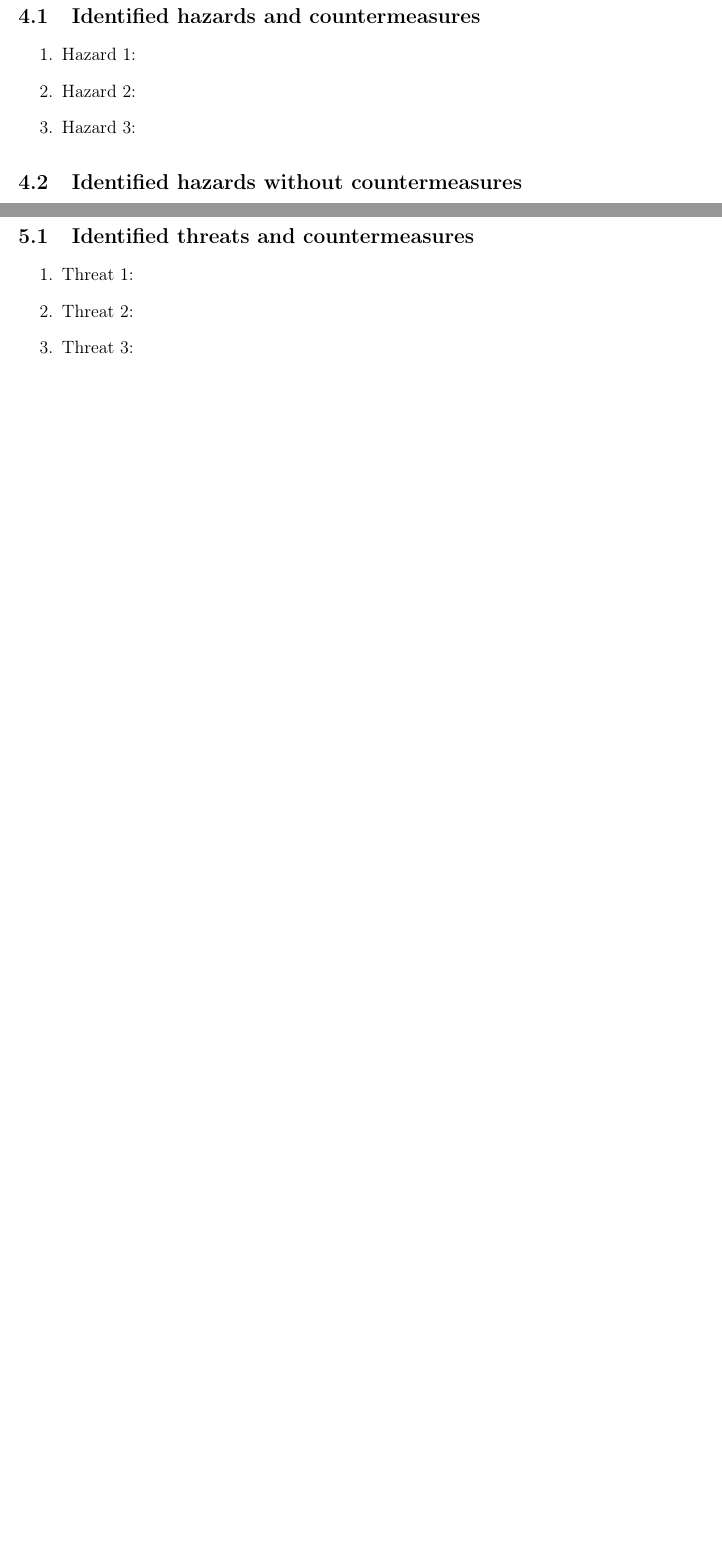
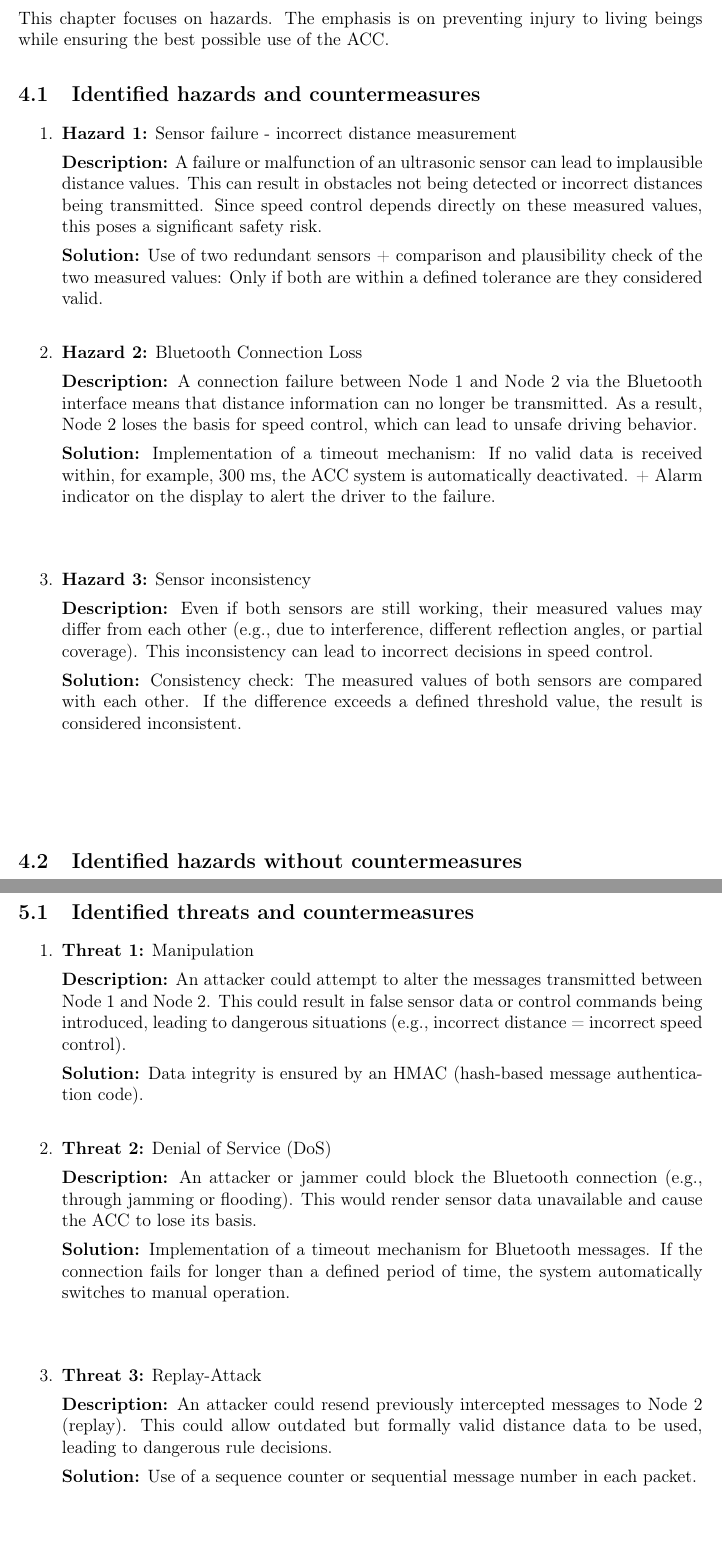
Before and after one commit to ernst-schwaiger/IDP, a LaTeX document (acc/doc/design/start.tex, which reads acc/doc/design/chap4-hazards.tex, acc/doc/design/chap5-threats.tex): two parts of pages 7 and 8 of 9 before the commit and two parts of pages 7 and 9 of 10 after it, joined at a grey line, cut at the place of the change, the shorter picture padded with empty space. Compiled offline with pdfLaTeX.

Commit message:
changed Text from chap 1&2 and added Hazards & Threats

```diff
--- a/acc/doc/design/chap4-hazards.tex
+++ b/acc/doc/design/chap4-hazards.tex
@@ -1,14 +1,36 @@
 \section{Hazard identification}
 \label{chapter4}
+
+This chapter focuses on hazards. The emphasis is on preventing injury to living beings while ensuring the best possible use of the ACC.
 
 \subsection{Identified hazards and countermeasures}
 
 
 	\begin{enumerate}
-		\item Hazard 1:
+		\item \textbf{Hazard 1:} Sensor failure - incorrect distance measurement
+
+            \textbf{Description:} A failure or malfunction of an ultrasonic sensor can lead to implausible distance values. This can result in obstacles not being detected or incorrect distances being transmitted. Since speed control depends directly on these measured values, this poses a significant safety risk.
+
+            \textbf{Solution:} Use of two redundant sensors + comparison and plausibility check of the two measured values: Only if both are within a defined tolerance are they considered valid.
 %			Requirement see \ref{req.1.1} \\
-		\item Hazard 2:
-		\item Hazard 3:
+
+        \paragraph{}
+		\item \textbf{Hazard 2:} Bluetooth Connection Loss
+
+            \textbf{Description:} A connection failure between Node 1 and Node 2 via the Bluetooth interface means that distance information can no longer be transmitted. As a result, Node 2 loses the basis for speed control, which can lead to unsafe driving behavior.
+
+            \textbf{Solution:} Implementation of a timeout mechanism: If no valid data is received within, for example, 300 ms, the ACC system is automatically deactivated. + Alarm indicator on the display to alert the driver to the failure.
+%			Requirement see \ref{req.1.1} \\
+
+        \paragraph{}
+		\item \textbf{Hazard 3:} Sensor inconsistency
+
+            \textbf{Description:} Even if both sensors are still working, their measured values may differ from each other (e.g., due to interference, different reflection angles, or partial coverage). This inconsistency can lead to incorrect decisions in speed control.
+
+            \textbf{Solution:} Consistency check: The measured values of both sensors are compared with each other. If the difference exceeds a defined threshold value, the result is considered inconsistent.
+%			Requirement see \ref{req.1.1} \\
+
+        \paragraph{}
 	\end{enumerate}
 
 \subsection{Identified hazards without countermeasures }
--- a/acc/doc/design/chap5-threats.tex
+++ b/acc/doc/design/chap5-threats.tex
@@ -5,9 +5,30 @@
 
 
 	\begin{enumerate}
-		\item Threat 1:
-		\item Threat 2:
-		\item Threat 3:
+		\item \textbf{Threat 1:} Manipulation
+
+            \textbf{Description:} An attacker could attempt to alter the messages transmitted between Node 1 and Node 2. This could result in false sensor data or control commands being introduced, leading to dangerous situations (e.g., incorrect distance = incorrect speed control).
+
+            \textbf{Solution:} Data integrity is ensured by an HMAC (hash-based message authentication code).
+%			Requirement see \ref{req.1.1} \\
+
+        \paragraph{}
+		\item \textbf{Threat 2:} Denial of Service (DoS)
+
+            \textbf{Description:} An attacker or jammer could block the Bluetooth connection (e.g., through jamming or flooding). This would render sensor data unavailable and cause the ACC to lose its basis.
+
+            \textbf{Solution:} Implementation of a timeout mechanism for Bluetooth messages. If the connection fails for longer than a defined period of time, the system automatically switches to manual operation.
+%			Requirement see \ref{req.1.1} \\
+
+        \paragraph{}
+		\item \textbf{Threat 3:} Replay-Attack
+
+            \textbf{Description:} An attacker could resend previously intercepted messages to Node 2 (replay). This could allow outdated but formally valid distance data to be used, leading to dangerous rule decisions.
+
+            \textbf{Solution:} Use of a sequence counter or sequential message number in each packet.
+%			Requirement see \ref{req.1.1} \\
+
+        \paragraph{}
 	\end{enumerate}
 
 \subsection{Identified threats without countermeasures}
```
Also changed, not shown: acc/doc/design/chap1-Projectdescription.tex (+19 -16 lines), acc/doc/design/chap2-softwarearchitecture.tex (+3 -5 lines), acc/doc/design/chap4-hazards.tex (6 more changed lines).
